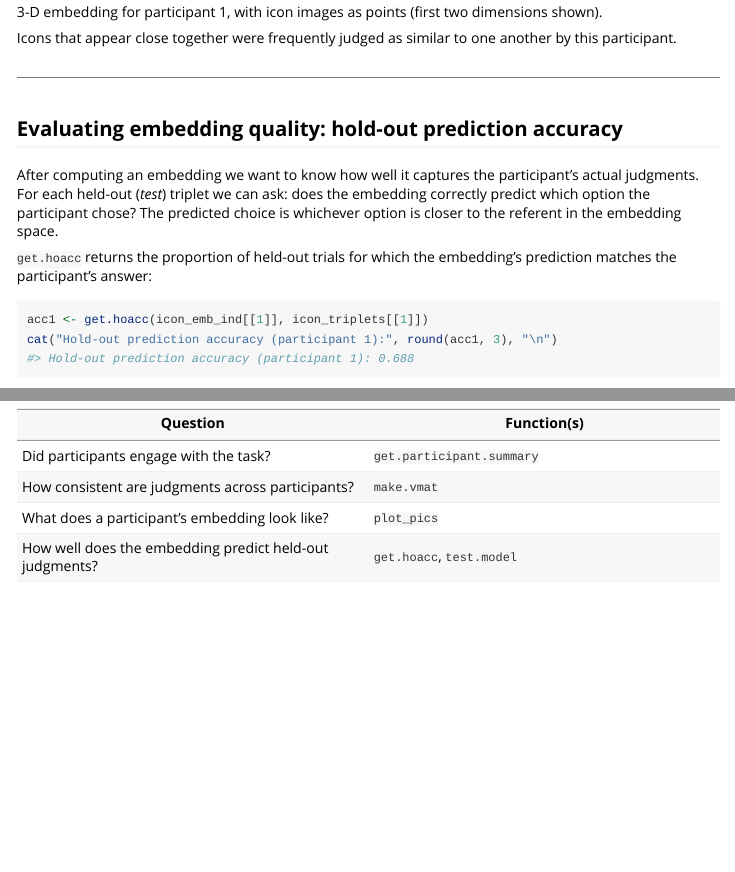
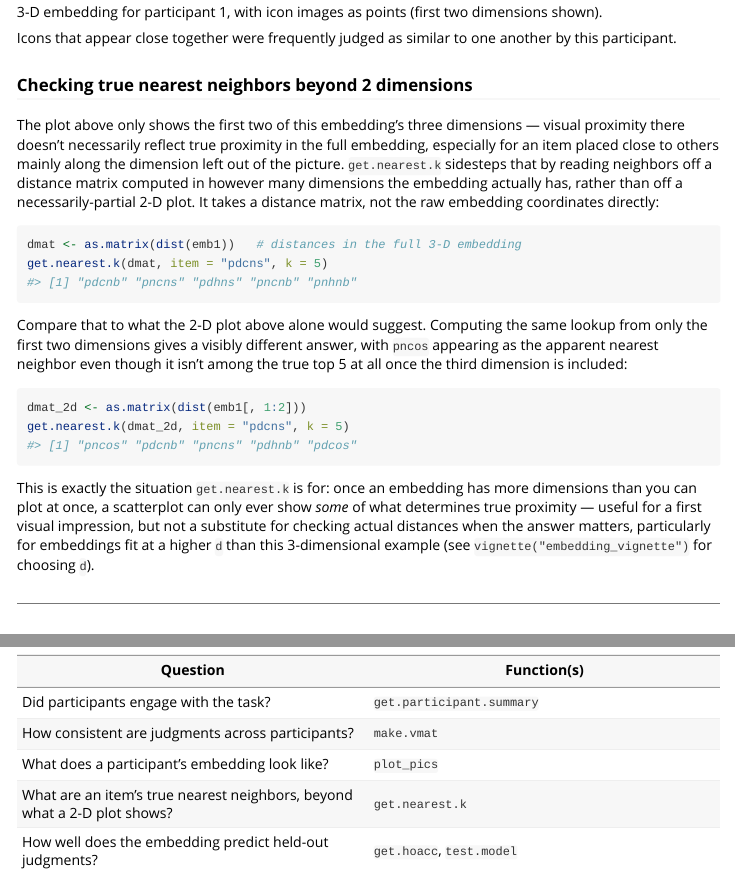
Before and after one commit to Knowledge-and-Concepts-Lab/tripletTools, an R Markdown document (vignettes/overview_vignette.Rmd): the page in a window 1100 px wide, from 4460 px down, and a second part further down, joined at a grey line. Rendered offline with R 4.5, knitr and Pandoc, with nearby package versions; code that draws random numbers runs with fixed seeds of ours; some code elsewhere in the file could not run offline.

Commit message:
Illustrate get.nearest.k() in the Overview vignette
New "Checking true nearest neighbors beyond 2 dimensions" subsection,
right after the existing 2-D plot_pics() scatter of icon_emb_ind[[1]]
(which only shows 2 of that embedding's 3 dimensions) -- a natural
"here's what the plot can't show you" follow-up.

Checked empirically first: nearly every one of the 32 icon items' 2-D-
vs-3-D nearest-neighbor sets differ. Picked pdcns as the example since
the effect is especially clean there -- the apparent 2-D nearest
neighbor (pncos) isn't even in the true top-5 once the third dimension
is included.

Also tightened get.nearest.k()'s own @param dmat roxygen, which said
"Data matrix" (readable as raw embedding coordinates) when it actually
requires a precomputed symmetric distance matrix, per its own example.

Caught and fixed a real mistake while writing this: unlike the vignettes
with global eval = FALSE (where a hand-typed #> ... block after a chunk
is the correct pattern, since nothing actually runs), overview_vignette
.Rmd's chunks execute for real, so an initial hand-typed output block
duplicated the chunk's own real, auto-printed output in the rendered
page -- caught by actually rendering and reading the HTML output, not
just checking the source looked right.

Verified by rendering the full vignette via rmarkdown::render() and
running the full test suite (273 pass, 0 fail).

Co-Authored-By: Claude Sonnet 5 <noreply@anthropic.com>

````diff
--- a/vignettes/overview_vignette.Rmd
+++ b/vignettes/overview_vignette.Rmd
@@ -140,6 +140,24 @@ plot_pics(emb1[,1:2], icon_pics,
 ```
 
 Icons that appear close together were frequently judged as similar to one another by this participant.
+
+### Checking true nearest neighbors beyond 2 dimensions
+
+The plot above only shows the first two of this embedding's three dimensions — visual proximity there doesn't necessarily reflect true proximity in the full embedding, especially for an item placed close to others mainly along the dimension left out of the picture. `get.nearest.k` sidesteps that by reading neighbors off a distance matrix computed in however many dimensions the embedding actually has, rather than off a necessarily-partial 2-D plot. It takes a distance matrix, not the raw embedding coordinates directly:
+
+```{r nearest-k}
+dmat <- as.matrix(dist(emb1))   # distances in the full 3-D embedding
+get.nearest.k(dmat, item = "pdcns", k = 5)
+```
+
+Compare that to what the 2-D plot above alone would suggest. Computing the same lookup from only the first two dimensions gives a visibly different answer, with `pncos` appearing as the apparent nearest neighbor even though it isn't among the true top 5 at all once the third dimension is included:
+
+```{r nearest-k-2d}
+dmat_2d <- as.matrix(dist(emb1[, 1:2]))
+get.nearest.k(dmat_2d, item = "pdcns", k = 5)
+```
+
+This is exactly the situation `get.nearest.k` is for: once an embedding has more dimensions than you can plot at once, a scatterplot can only ever show *some* of what determines true proximity — useful for a first visual impression, but not a substitute for checking actual distances when the answer matters, particularly for embeddings fit at a higher `d` than this 3-dimensional example (see `vignette("embedding_vignette")` for choosing `d`).
 
 ---
 
@@ -355,6 +373,7 @@ The table below maps common analysis questions to the corresponding `tripletTool
 | Did participants engage with the task? | `get.participant.summary` |
 | How consistent are judgments across participants? | `make.vmat` |
 | What does a participant's embedding look like? | `plot_pics` |
+| What are an item's true nearest neighbors, beyond what a 2-D plot shows? | `get.nearest.k` |
 | How well does the embedding predict held-out judgments? | `get.hoacc`, `test.model` |
 | Does the embedding correctly rank triplet difficulty? | `model.strength` |
 | Are individual differences in representation reliable? | `get.prediction.matrix`, `z.pred.mat` |
````
Also changed, not shown: CLAUDE.md (+1 -0 lines), R/get_nearest_k.R (+3 -1 lines), 1 other file.
